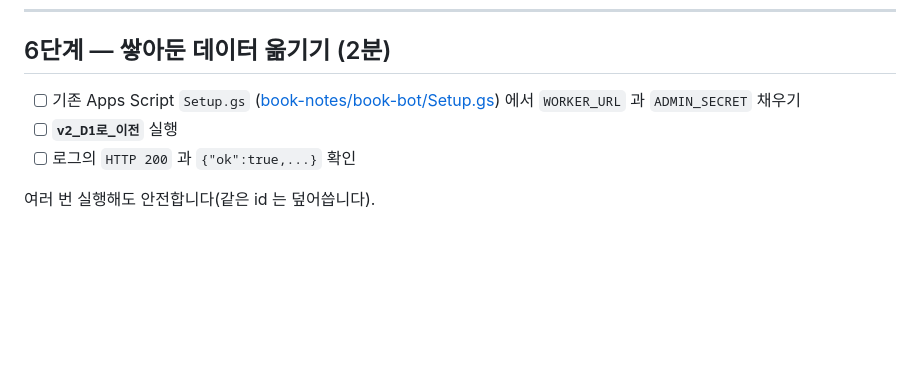
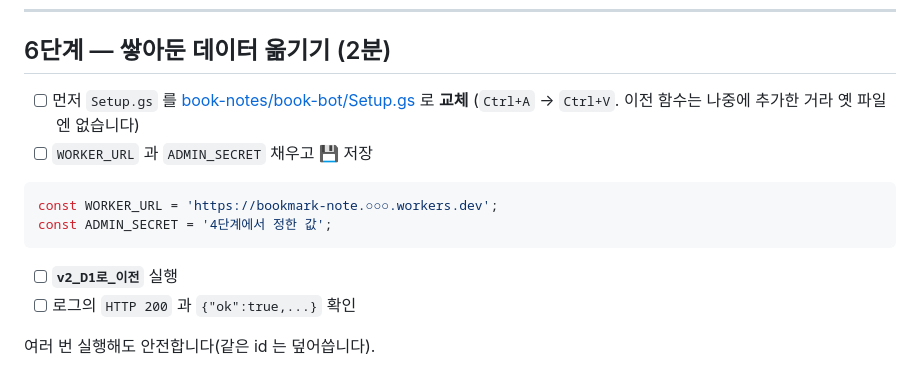
Before and after one commit to hong4137/bookmark_note, a Markdown page: 할일.md, the part around the change. Rendered like a GitHub page; blank space fills up the shorter version.

Commit message:
docs: 6단계에 Setup.gs 교체 단계를 빠뜨린 것 보강
이전 함수(v2_D1로_이전)와 WORKER_URL 은 나중에 추가한 것이라,
편집기에 있는 옛 Setup.gs 에는 그 칸이 없다. 채우라고만 하고
파일을 먼저 바꾸라는 말이 없었다.

Co-Authored-By: Claude Opus 5 <noreply@anthropic.com>

````diff
--- a/할일.md
+++ b/할일.md
@@ -159,7 +159,15 @@ Invoke-RestMethod "https://api.telegram.org/bot$token/getWebhookInfo" | ConvertT
 
 ## 6단계 — 쌓아둔 데이터 옮기기 (2분)
 
-- [ ] 기존 Apps Script `Setup.gs` ([book-notes/book-bot/Setup.gs](book-notes/book-bot/Setup.gs)) 에서 `WORKER_URL` 과 `ADMIN_SECRET` 채우기
+- [ ] 먼저 `Setup.gs` 를 [book-notes/book-bot/Setup.gs](book-notes/book-bot/Setup.gs) 로 **교체**
+      (`Ctrl+A` → `Ctrl+V`. 이전 함수는 나중에 추가한 거라 옛 파일엔 없습니다)
+- [ ] `WORKER_URL` 과 `ADMIN_SECRET` 채우고 💾 저장
+
+```js
+const WORKER_URL = 'https://bookmark-note.○○○.workers.dev';
+const ADMIN_SECRET = '4단계에서 정한 값';
+```
+
 - [ ] **`v2_D1로_이전`** 실행
 - [ ] 로그의 `HTTP 200` 과 `{"ok":true,...}` 확인
 
````
